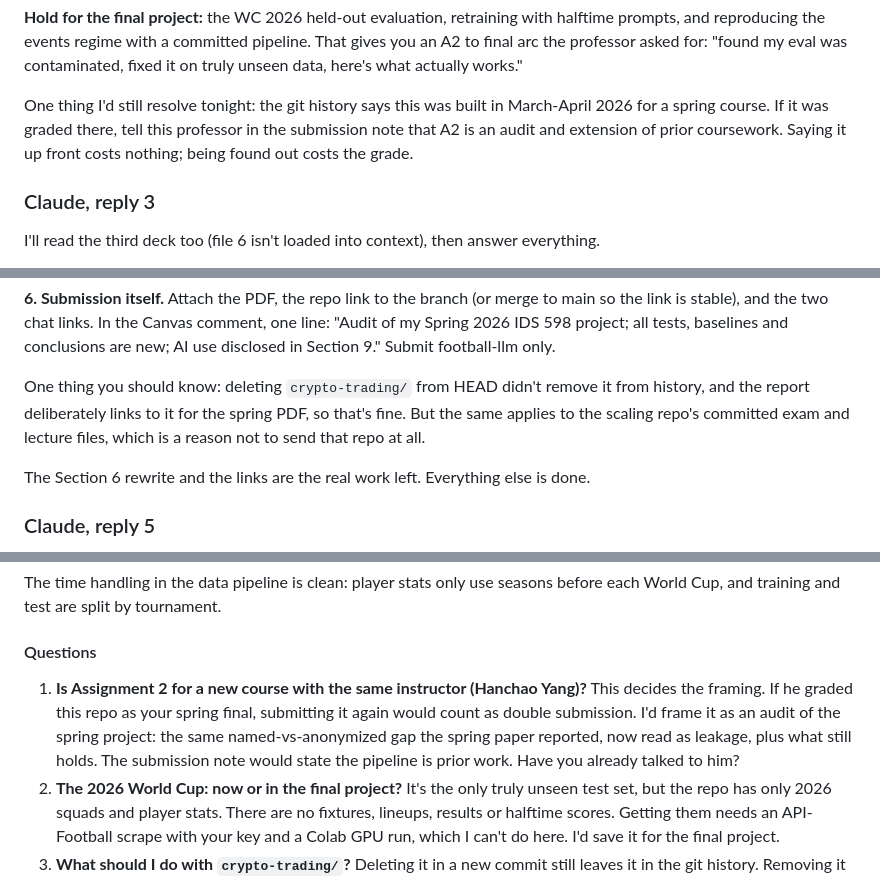
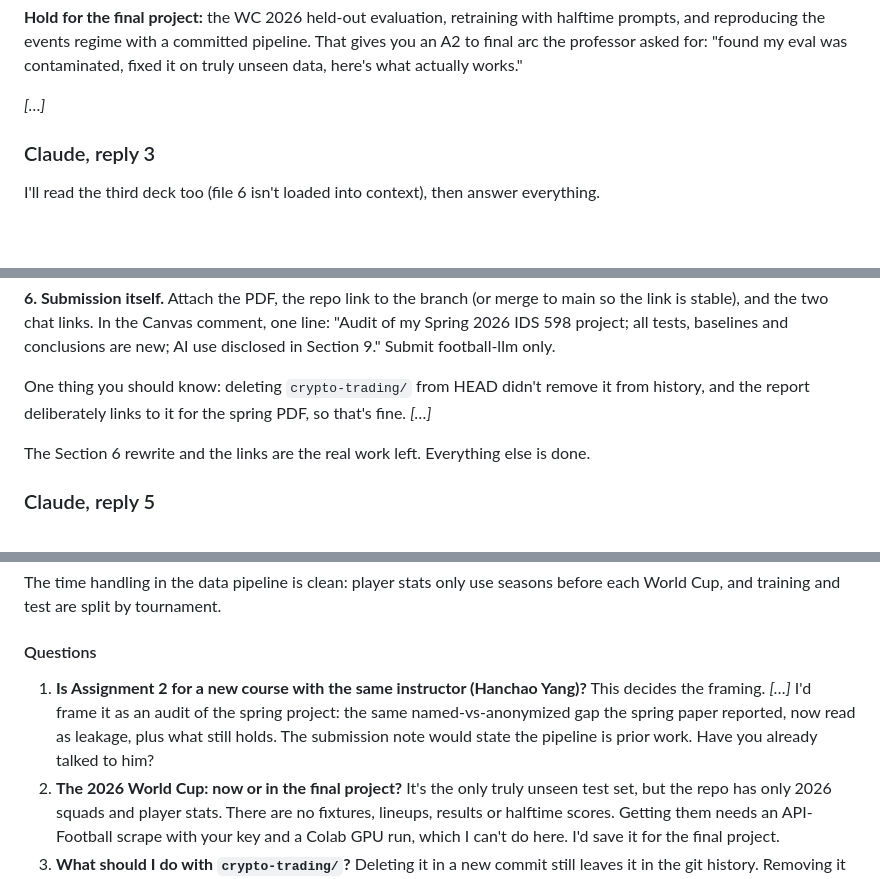
Before and after one commit to zanwenfu/football-llm, a Markdown page: AI_USAGE.md, 3 parts joined by grey strips. Drawn GitHub-style; blank space fills up the shorter version.

```diff
--- a/AI_USAGE.md
+++ b/AI_USAGE.md
@@ -98,7 +94,7 @@ Submit football-llm only. The scaling repo is an eval-methodology paper for ECE
 
 **Hold for the final project:** the WC 2026 held-out evaluation, retraining with halftime prompts, and reproducing the events regime with a committed pipeline. That gives you an A2 to final arc the professor asked for: "found my eval was contaminated, fixed it on truly unseen data, here's what actually works."
 
-One thing I'd still resolve tonight: the git history says this was built in March-April 2026 for a spring course. If it was graded there, tell this professor in the submission note that A2 is an audit and extension of prior coursework. Saying it up front costs nothing; being found out costs the grade.
+*[…]*
 
 ### Claude, reply 3
 
@@ -165,7 +161,7 @@ Fix these before you submit:
 
 **6. Submission itself.** Attach the PDF, the repo link to the branch (or merge to main so the link is stable), and the two chat links. In the Canvas comment, one line: "Audit of my Spring 2026 IDS 598 project; all tests, baselines and conclusions are new; AI use disclosed in Section 9." Submit football-llm only.
 
-One thing you should know: deleting `crypto-trading/` from HEAD didn't remove it from history, and the report deliberately links to it for the spring PDF, so that's fine. But the same applies to the scaling repo's committed exam and lecture files, which is a reason not to send that repo at all.
+One thing you should know: deleting `crypto-trading/` from HEAD didn't remove it from history, and the report deliberately links to it for the spring PDF, so that's fine. *[…]*
 
 The Section 6 rewrite and the links are the real work left. Everything else is done.
 
@@ -459,7 +455,7 @@ I couldn't verify three things. The "W-5, Not Ready to Go" slide and the workflo
 The time handling in the data pipeline is clean: player stats only use seasons before each World Cup, and training and test are split by tournament.
 
 #### Questions
-1. **Is Assignment 2 for a new course with the same instructor (Hanchao Yang)?** This decides the framing. If he graded this repo as your spring final, submitting it again would count as double submission. I'd frame it as an audit of the spring project: the same named-vs-anonymized gap the spring paper reported, now read as leakage, plus what still holds. The submission note would state the pipeline is prior work. Have you already talked to him?
+1. **Is Assignment 2 for a new course with the same instructor (Hanchao Yang)?** This decides the framing. *[…]* I'd frame it as an audit of the spring project: the same named-vs-anonymized gap the spring paper reported, now read as leakage, plus what still holds. The submission note would state the pipeline is prior work. Have you already talked to him?
 2. **The 2026 World Cup: now or in the final project?** It's the only truly unseen test set, but the repo has only 2026 squads and player stats. There are no fixtures, lineups, results or halftime scores. Getting them needs an API-Football scrape with your key and a Colab GPU run, which I can't do here. I'd save it for the final project.
 3. **What should I do with `crypto-trading/`?** Deleting it in a new commit still leaves it in the git history. Removing it completely means rewriting history and force-pushing.
 4. **Writeup format and your input.** Should it be a PDF/LaTeX like the spring report, a markdown file in the repo, or something else? The reasoning should be yours, so please give me three short answers:
```
Also changed, not shown: other parts of AI_USAGE.md (+5 -9 lines).
